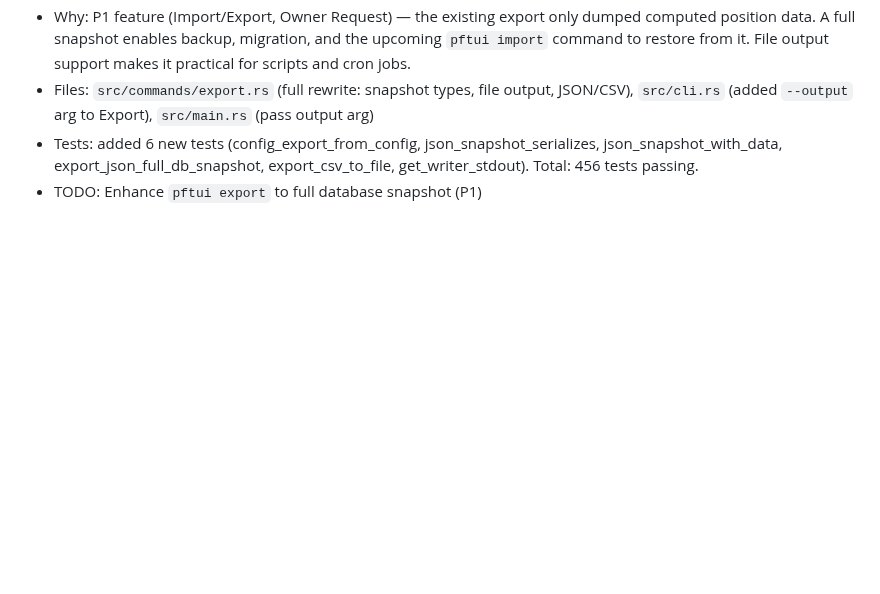
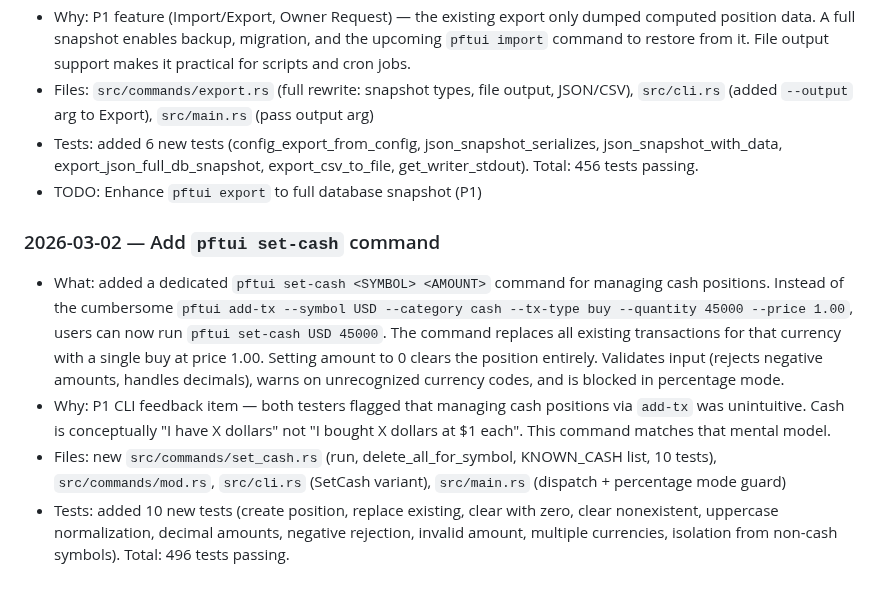
Before and after one commit to skylarsimoncelli/pftui, a Markdown page: CHANGELOG.md, the part around the change. Rendered like a GitHub page; blank space fills up the shorter version.

Commit message:
docs: update CHANGELOG and TODO for set-cash command

```diff
--- a/CHANGELOG.md
+++ b/CHANGELOG.md
@@ -479,3 +479,10 @@
 - Files: `src/commands/export.rs` (full rewrite: snapshot types, file output, JSON/CSV), `src/cli.rs` (added `--output` arg to Export), `src/main.rs` (pass output arg)
 - Tests: added 6 new tests (config_export_from_config, json_snapshot_serializes, json_snapshot_with_data, export_json_full_db_snapshot, export_csv_to_file, get_writer_stdout). Total: 456 tests passing.
 - TODO: Enhance `pftui export` to full database snapshot (P1)
+
+### 2026-03-02 — Add `pftui set-cash` command
+
+- What: added a dedicated `pftui set-cash <SYMBOL> <AMOUNT>` command for managing cash positions. Instead of the cumbersome `pftui add-tx --symbol USD --category cash --tx-type buy --quantity 45000 --price 1.00`, users can now run `pftui set-cash USD 45000`. The command replaces all existing transactions for that currency with a single buy at price 1.00. Setting amount to 0 clears the position entirely. Validates input (rejects negative amounts, handles decimals), warns on unrecognized currency codes, and is blocked in percentage mode.
+- Why: P1 CLI feedback item — both testers flagged that managing cash positions via `add-tx` was unintuitive. Cash is conceptually "I have X dollars" not "I bought X dollars at $1 each". This command matches that mental model.
+- Files: new `src/commands/set_cash.rs` (run, delete_all_for_symbol, KNOWN_CASH list, 10 tests), `src/commands/mod.rs`, `src/cli.rs` (SetCash variant), `src/main.rs` (dispatch + percentage mode guard)
+- Tests: added 10 new tests (create position, replace existing, clear with zero, clear nonexistent, uppercase normalization, decimal amounts, negative rejection, invalid amount, multiple currencies, isolation from non-cash symbols). Total: 496 tests passing.
```
Also changed, not shown: TODO.md (+0 -1 lines).
